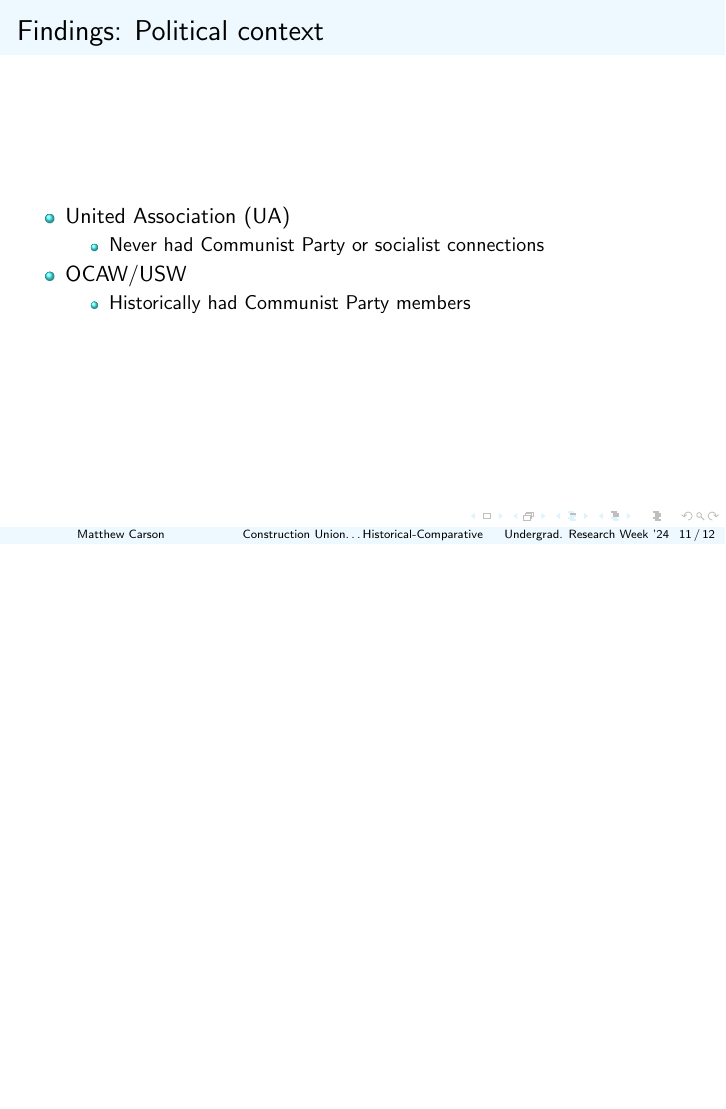
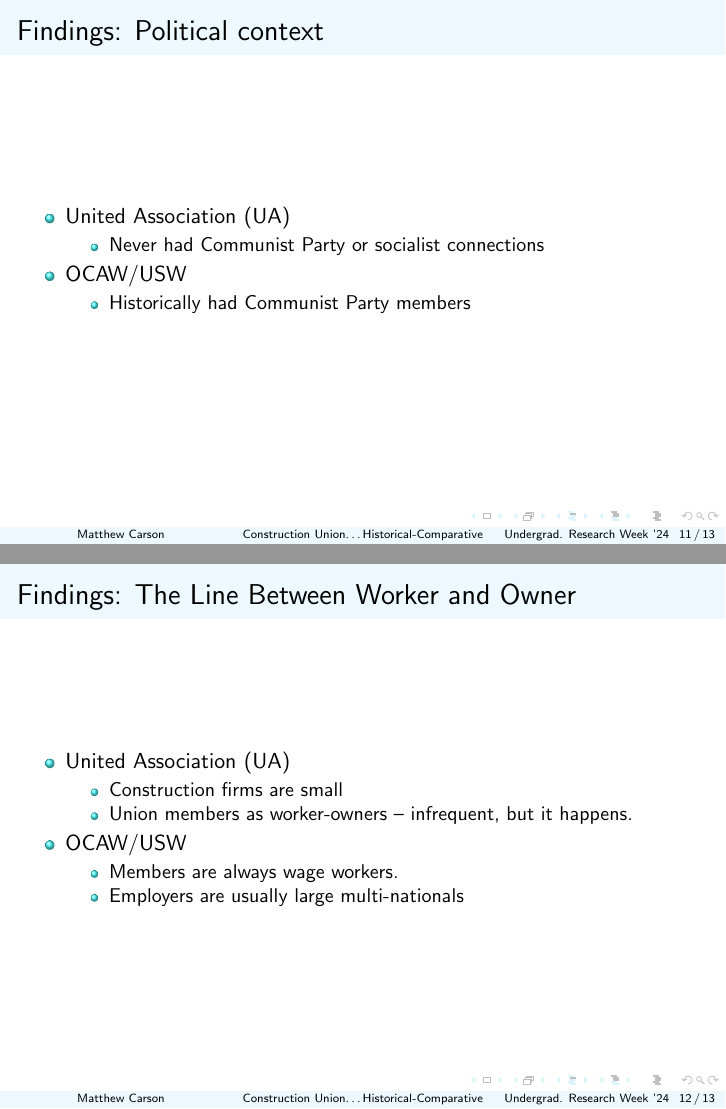
Before and after one commit to matthewacarson/soc_thesis_latex, LaTeX slides (urweek_socoiology/presentation_slides.tex): page 11 of 12 before the commit and pages 11 and 12 of 13 after it, the two joined at a grey line, the shorter picture padded with empty space. Compiled offline with pdfLaTeX.

Commit message:
Auto commit

```diff
--- a/urweek_socoiology/presentation_slides.tex
+++ b/urweek_socoiology/presentation_slides.tex
@@ -200,16 +200,22 @@ Analyses
 	\end{itemize}
 \end{frame}
 
-%		\item Different occupational context
-%		\begin{itemize}
-%			\item UA: contingent work
-%			\begin{itemize}
-%				\item The pre-hire agreement made the movement between employers with the same wages/benefits possible.
-%				\item Hiring hall formed as an institution
-%			\end{itemize}
-%			\item USW: same plant entire career
-%		\end{itemize}
-%	\end{itemize}
+\subsection{The Line Between Worker and Owner}
+\begin{frame}{Findings: The Line Between Worker and Owner}
+	\begin{itemize}
+		\item United Association (UA)
+		\begin{itemize}
+			\item Construction firms are small
+			\item Union members as worker-owners – infrequent, but it happens.
+		\end{itemize}
+		\item OCAW/USW
+			\begin{itemize}
+				\item Members are always wage workers.
+				\item Employers are usually large multi-nationals
+			\end{itemize}
+	\end{itemize}
+\end{frame}
+
 
 
 \section{Conclusion}
```
